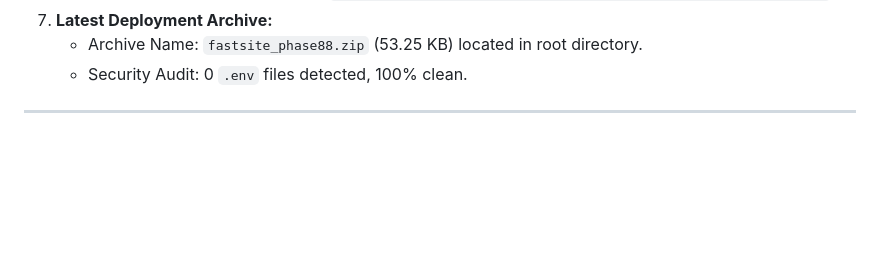
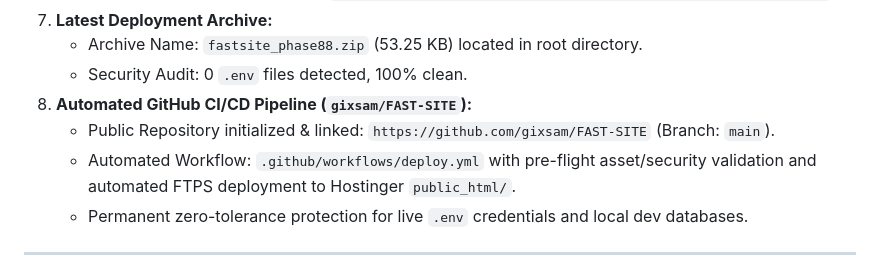
Before and after one commit to gixsam/FAST-SITE, a Markdown page: NOTE.md, the part around the change. Rendered like a GitHub page; blank space fills up the shorter version.

```diff
--- a/NOTE.md
+++ b/NOTE.md
@@ -51,6 +51,10 @@ The platform is currently at **Phase 88: Strict .env Exclusion & Dynamic Root-Re
 7. **Latest Deployment Archive:**
    - Archive Name: `fastsite_phase88.zip` (53.25 KB) located in root directory.
    - Security Audit: 0 `.env` files detected, 100% clean.
+8. **Automated GitHub CI/CD Pipeline (`gixsam/FAST-SITE`):**
+   - Public Repository initialized & linked: `https://github.com/gixsam/FAST-SITE` (Branch: `main`).
+   - Automated Workflow: `.github/workflows/deploy.yml` with pre-flight asset/security validation and automated FTPS deployment to Hostinger `public_html/`.
+   - Permanent zero-tolerance protection for live `.env` credentials and local dev databases.
 
 ---
 
```
Also changed, not shown: PROJECT_STATE.md (+8 -1 lines).
